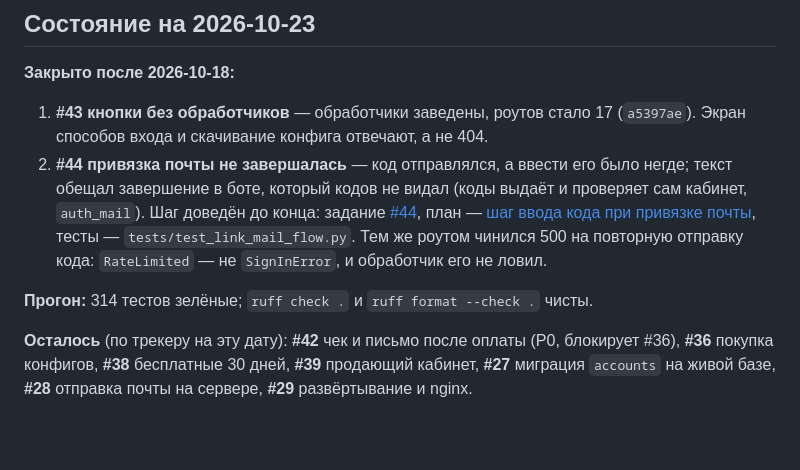
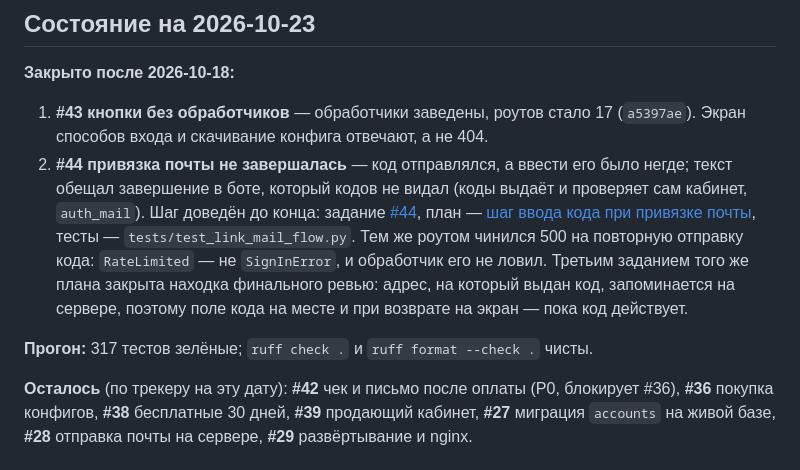
Before and after one commit to impossi8le/vpn-cabinet, a Markdown page: docs/plans/2026-10-17-cabinet-implementation.md, the part around the change. Rendered like a GitHub page; blank space fills up the shorter version.

Commit message:
План волн: третье задание шага и прогон 317 (#44)
Раздел за 2026-10-23 дописан в тот же день: он говорил о 314 тестах и не знал о
третьем задании — памяти об адресе, из-за которой поле кода не теряется при
возврате на экран.

Co-Authored-By: Claude Haiku 3.5 <noreply@anthropic.com>

```diff
--- a/docs/plans/2026-10-17-cabinet-implementation.md
+++ b/docs/plans/2026-10-17-cabinet-implementation.md
@@ -210,9 +210,11 @@ W0 → W1 → W2 → W3 → W4 → W5 → W5а → W6
    [шаг ввода кода при привязке почты](2026-10-23-link-mail-code-step.md),
    тесты — `tests/test_link_mail_flow.py`. Тем же роутом чинился 500 на
    повторную отправку кода: `RateLimited` — не `SignInError`, и обработчик его
-   не ловил.
+   не ловил. Третьим заданием того же плана закрыта находка финального ревью:
+   адрес, на который выдан код, запоминается на сервере, поэтому поле кода на
+   месте и при возврате на экран — пока код действует.
 
-**Прогон:** 314 тестов зелёные; `ruff check .` и `ruff format --check .` чисты.
+**Прогон:** 317 тестов зелёные; `ruff check .` и `ruff format --check .` чисты.
 
 **Осталось** (по трекеру на эту дату): **#42** чек и письмо после оплаты (P0,
 блокирует #36), **#36** покупка конфигов, **#38** бесплатные 30 дней,
```
